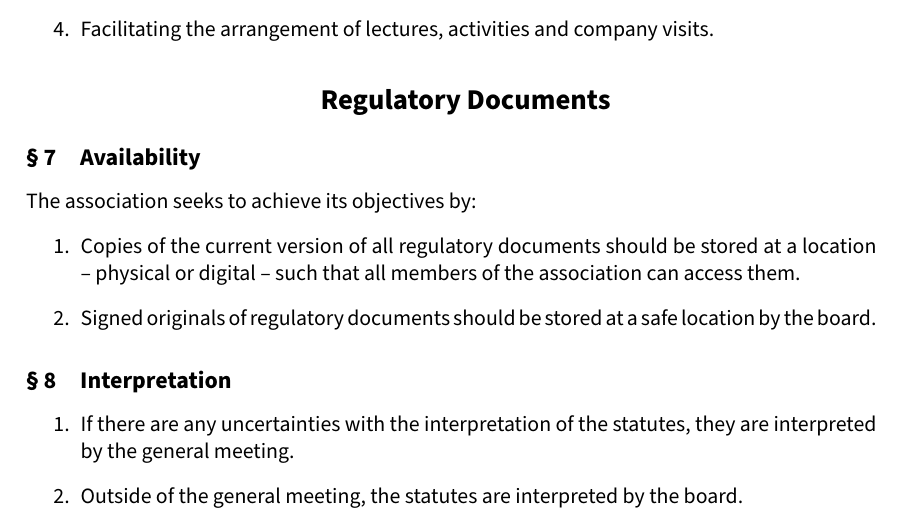
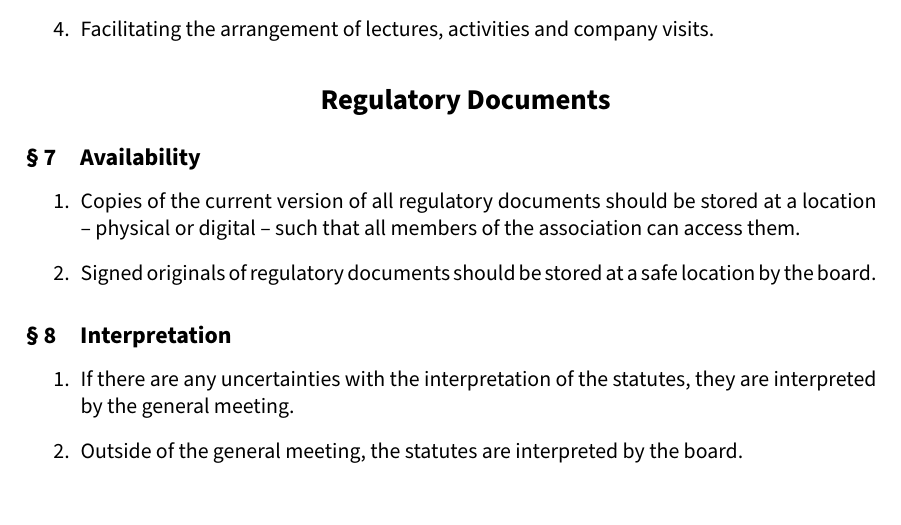
Before and after one commit to aesirkth/regulatory-documents, a LaTeX document (statutes.tex, which reads statutes/paragraphs.tex): part of page 5 of 13, cut so that both start at the same text. Compiled offline with pdfLaTeX.

Commit message:
Remove an erroneous phrase

```diff
--- a/statutes/paragraphs.tex
+++ b/statutes/paragraphs.tex
@@ -53,7 +53,6 @@ The association seeks to achieve its objectives by:
 
 \section*{Regulatory Documents}
 \subsection{Availability}
-The association seeks to achieve its objectives by:
 \begin{enumerate}
   \item Copies of the current version of all regulatory documents should be stored at a location – physical or digital – such that all members of the association can access them.
   \item Signed originals of regulatory documents should be stored at a safe location by the board.
```
